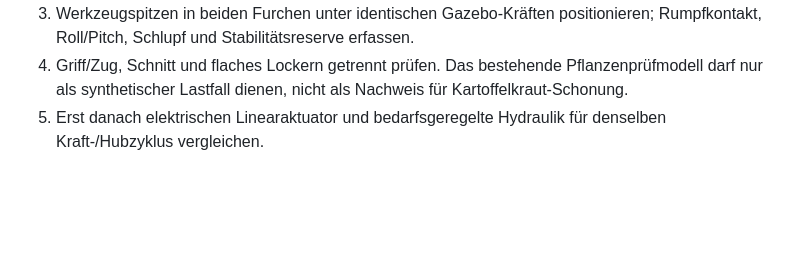
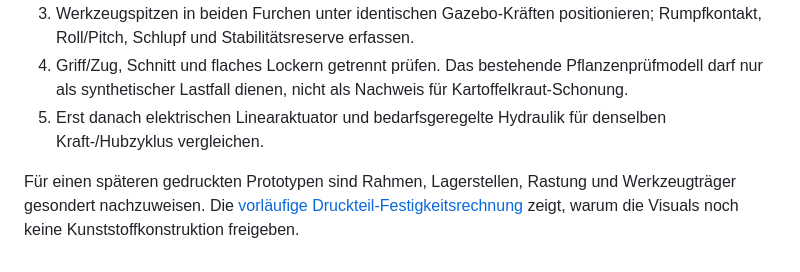
Before and after one commit to kleinit-hamburg/robo, a Markdown page: docs/23-spur-und-werkzeuganordnung.md, the part around the change. GitHub-like rendering; blank space fills up the shorter version.

```diff
--- a/docs/23-spur-und-werkzeuganordnung.md
+++ b/docs/23-spur-und-werkzeuganordnung.md
@@ -29,3 +29,5 @@ Offen sind Reichweite bis zum Unkraut am Damm, Kollisionsfreiheit zum Kartoffelk
 3. Werkzeugspitzen in beiden Furchen unter identischen Gazebo-Kräften positionieren; Rumpfkontakt, Roll/Pitch, Schlupf und Stabilitätsreserve erfassen.
 4. Griff/Zug, Schnitt und flaches Lockern getrennt prüfen. Das bestehende Pflanzenprüfmodell darf nur als synthetischer Lastfall dienen, nicht als Nachweis für Kartoffelkraut-Schonung.
 5. Erst danach elektrischen Linearaktuator und bedarfsgeregelte Hydraulik für denselben Kraft-/Hubzyklus vergleichen.
+
+Für einen späteren gedruckten Prototypen sind Rahmen, Lagerstellen, Rastung und Werkzeugträger gesondert nachzuweisen. Die [vorläufige Druckteil-Festigkeitsrechnung](24-3d-druck-prototyp-festigkeit.md) zeigt, warum die Visuals noch keine Kunststoffkonstruktion freigeben.
```
Also changed, not shown: README.md (+1 -0 lines), docs/24-3d-druck-prototyp-festigkeit.md (added, +37 -0 lines).
